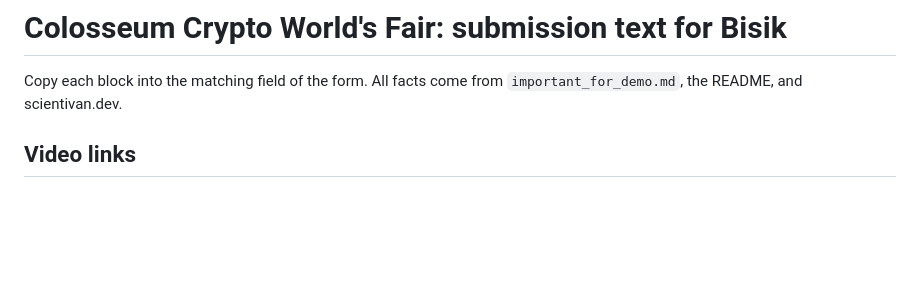
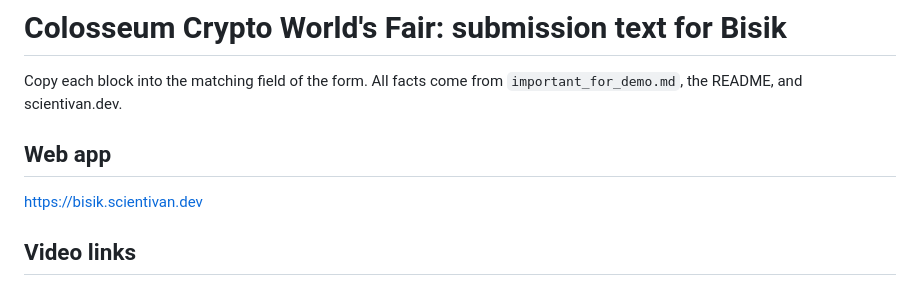
Before and after one commit to scientivan/Bisik, a Markdown page: docs/submission-form.md, the part around the change. GitHub-like rendering; blank space fills up the shorter version.

Commit message:
docs: add web app URL

```diff
--- a/docs/submission-form.md
+++ b/docs/submission-form.md
@@ -1,6 +1,10 @@
 # Colosseum Crypto World's Fair: submission text for Bisik
 
 Copy each block into the matching field of the form. All facts come from `important_for_demo.md`, the README, and scientivan.dev.
+
+## Web app
+
+https://bisik.scientivan.dev
 
 ## Video links
 
```
Also changed, not shown: README.md (+1 -0 lines).
